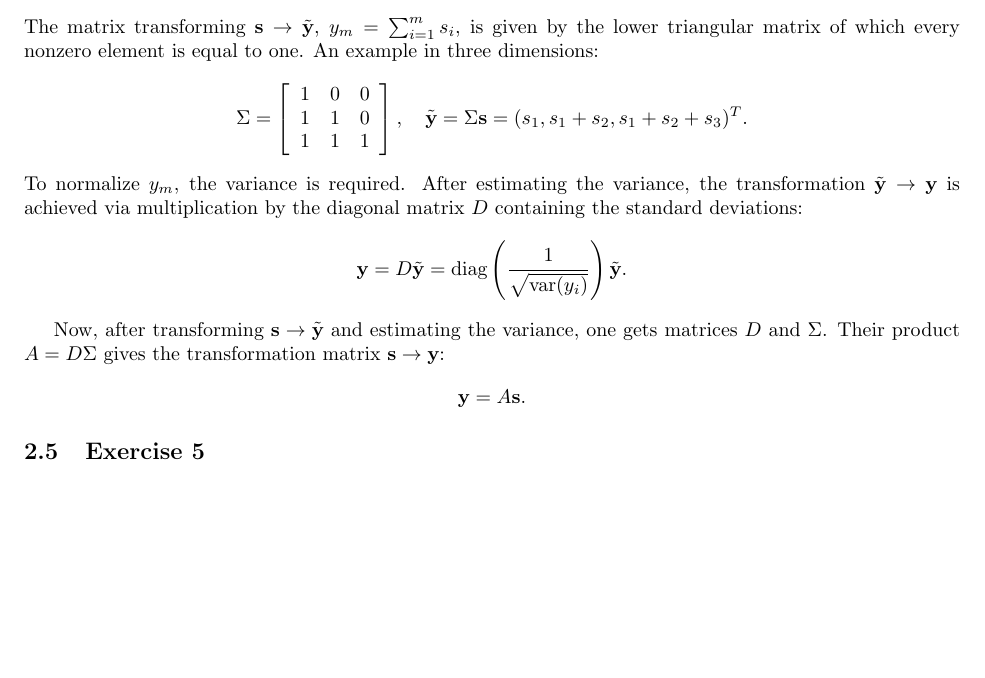
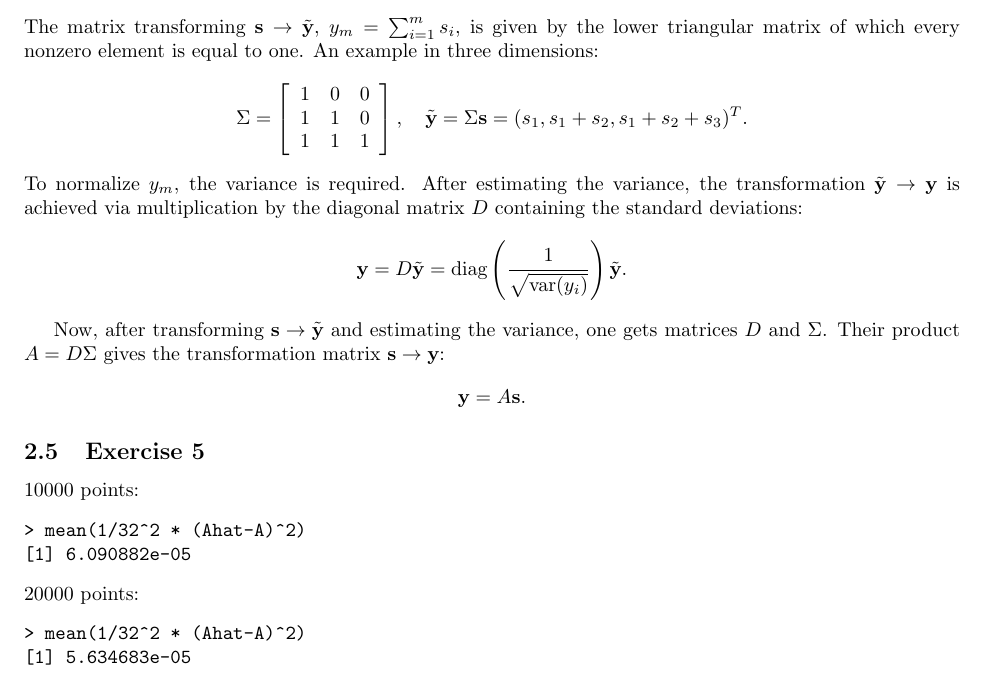
Before and after one commit to sisu/uml, a LaTeX document (doc/2.tex): part of page 7 of 7, cut so that both start at the same text, the shorter picture padded with empty space. Compiled offline with pdfLaTeX.

Commit message:
Did exercise 2.5. and work on report.

```diff
--- a/doc/2.tex
+++ b/doc/2.tex
@@ -197,7 +197,16 @@ product $A = D \Sigma$ gives the transformation matrix $\textbf{s} \to
 \textbf{y} = A\textbf{s}.
 \]
 \subsection{Exercise 5}
-
+10000 points:
+\begin{verbatim}
+> mean(1/32^2 * (Ahat-A)^2)
+[1] 6.090882e-05
+\end{verbatim}
+20000 points:
+\begin{verbatim}
+> mean(1/32^2 * (Ahat-A)^2)
+[1] 5.634683e-05
+\end{verbatim}
 
 
 \end{document}
```
Also changed, not shown: 1 other file.
